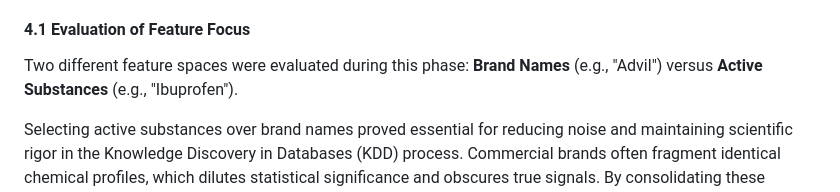
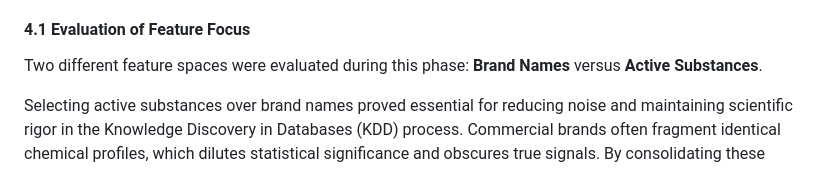
Before and after one commit to ruedagarcialaura/DrugInteractionsRisks, a Markdown page: readme.md, the part around one of its changes. Drawn GitHub-style.

```diff
--- a/readme.md
+++ b/readme.md
@@ -106,7 +106,7 @@ Both the Apriori and FP-Growth algorithms were implemented to compare their outp
 Following the modeling pipeline, the raw rules were subjected to a **Deep Filtering** step. This was crucial to remove administrative terms or "indication bias" (instances where a drug was simply linked to the disease it is intended to treat rather than a genuine side effect).
 
 #### **4.1 Evaluation of Feature Focus**
-Two different feature spaces were evaluated during this phase: **Brand Names** (e.g., "Advil") versus **Active Substances** (e.g., "Ibuprofen").
+Two different feature spaces were evaluated during this phase: **Brand Names**  versus **Active Substances**.
 
 Selecting active substances over brand names proved essential for reducing noise and maintaining scientific rigor in the Knowledge Discovery in Databases (KDD) process. Commercial brands often fragment identical chemical profiles, which dilutes statistical significance and obscures true signals. By consolidating these redundant labels into their core active components, the dataset achieved higher intra-class similarity, allowing the algorithms to detect adverse reactions with substantially higher Support and Lift. This approach acted as a form of Feature Reduction that isolated genuine Drug-Drug Interactions (DDI), transforming high-dimensional data into clear, actionable intelligence.
 
```
Also changed, not shown: other parts of readme.md (+2 -2 lines).
